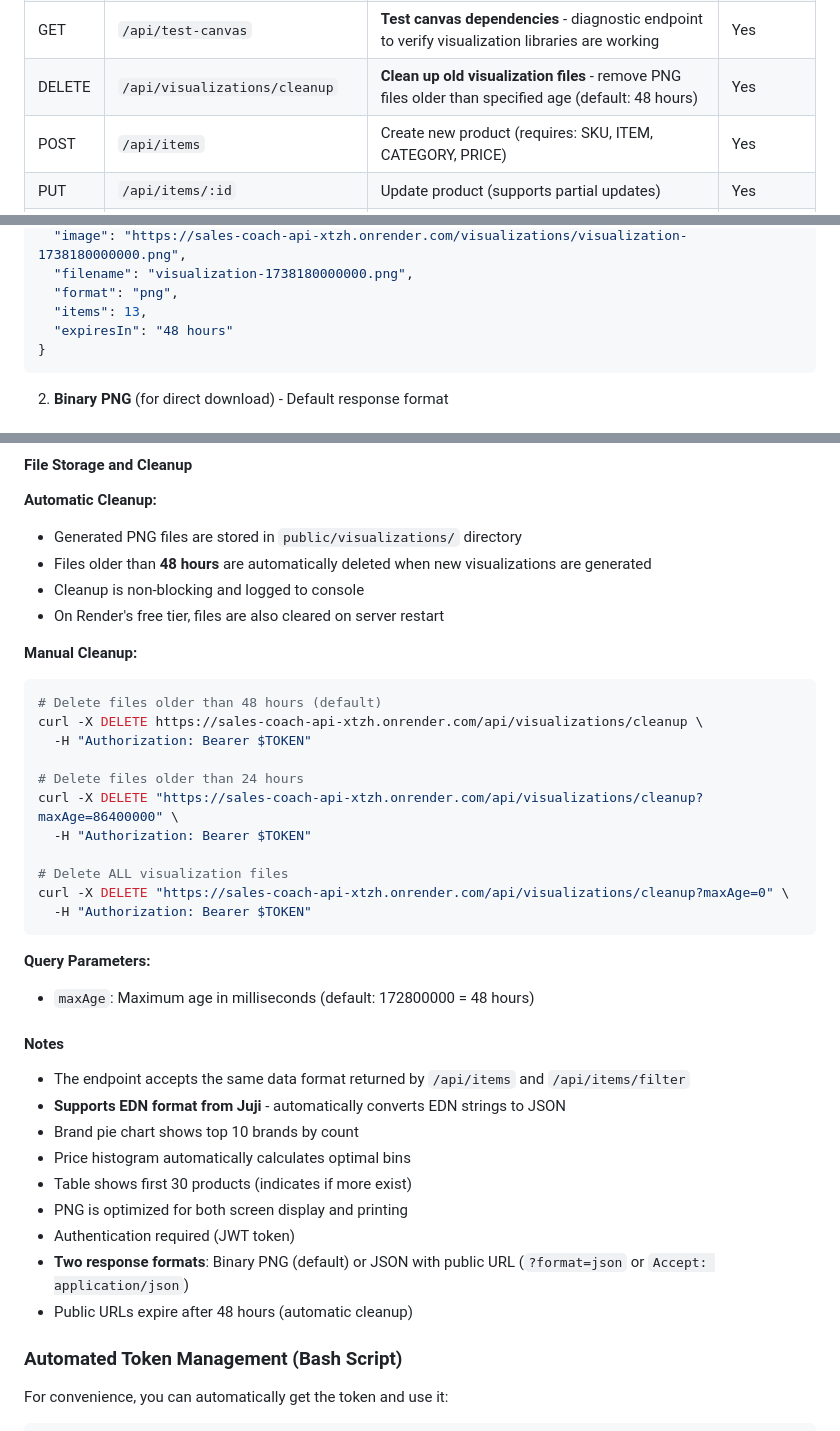
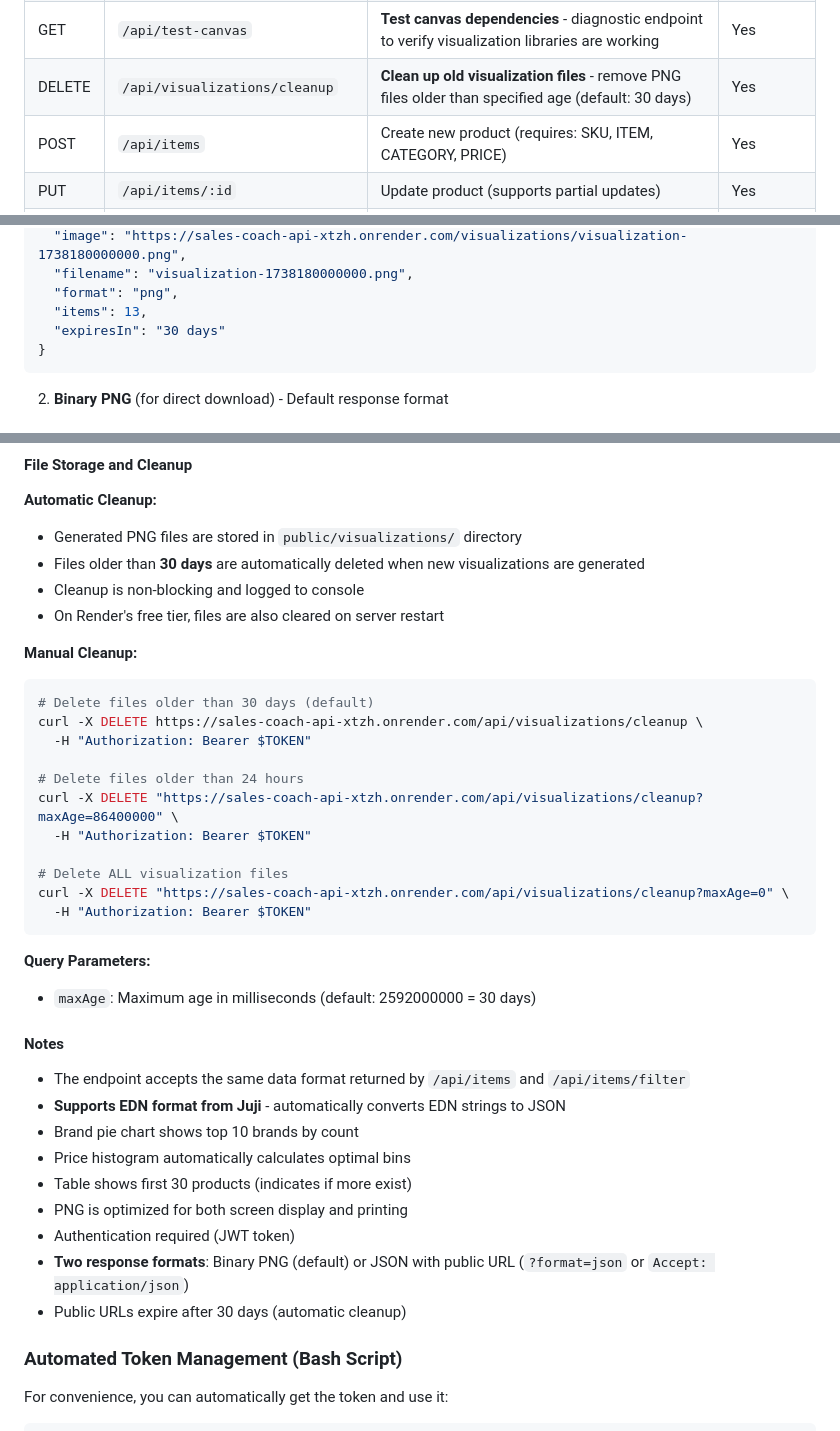
Before and after one commit to huan-wang-accenture/sales-coach-api, a Markdown page: CLAUDE.md, 3 parts joined by grey strips. Rendered like a GitHub page.

Commit message:
Update CLAUDE.md with 30-day expiration documentation
- Changed all references from "48 hours" to "30 days"
- Updated cleanup endpoint default (172800000ms to 2592000000ms)
- Updated example responses with "30 days" expiresIn
- Updated automatic cleanup documentation
- Updated Limitations section

Co-Authored-By: Claude Sonnet 4.5 <noreply@anthropic.com>

````diff
--- a/CLAUDE.md
+++ b/CLAUDE.md
@@ -126,7 +126,7 @@ The entire application logic lives in a single `server.js` file. There are no se
 | POST | `/api/items/filter` | **Filter with body params** (item, brand, category, minPrice, maxPrice) - case-insensitive contains | Yes |
 | POST | `/api/items/visualize` | **Generate PNG visualization** (pie chart, histogram, table) from items data - supports EDN and JSON formats | Yes |
 | GET | `/api/test-canvas` | **Test canvas dependencies** - diagnostic endpoint to verify visualization libraries are working | Yes |
-| DELETE | `/api/visualizations/cleanup` | **Clean up old visualization files** - remove PNG files older than specified age (default: 48 hours) | Yes |
+| DELETE | `/api/visualizations/cleanup` | **Clean up old visualization files** - remove PNG files older than specified age (default: 30 days) | Yes |
 | POST | `/api/items` | Create new product (requires: SKU, ITEM, CATEGORY, PRICE) | Yes |
 | PUT | `/api/items/:id` | Update product (supports partial updates) | Yes |
 | DELETE | `/api/items/:id` | Delete product | Yes |
@@ -442,7 +442,7 @@ The endpoint automatically detects and converts EDN format to JSON.
   "filename": "visualization-1738180000000.png",
   "format": "png",
   "items": 13,
-  "expiresIn": "48 hours"
+  "expiresIn": "30 days"
 }
 ```
 
@@ -552,13 +552,13 @@ curl -X POST https://sales-coach-api-xtzh.onrender.com/api/items/visualize \
 
 **Automatic Cleanup:**
 - Generated PNG files are stored in `public/visualizations/` directory
-- Files older than **48 hours** are automatically deleted when new visualizations are generated
+- Files older than **30 days** are automatically deleted when new visualizations are generated
 - Cleanup is non-blocking and logged to console
 - On Render's free tier, files are also cleared on server restart
 
 **Manual Cleanup:**
 ```bash
-# Delete files older than 48 hours (default)
+# Delete files older than 30 days (default)
 curl -X DELETE https://sales-coach-api-xtzh.onrender.com/api/visualizations/cleanup \
   -H "Authorization: Bearer $TOKEN"
 
@@ -572,7 +572,7 @@ curl -X DELETE "https://sales-coach-api-xtzh.onrender.com/api/visualizations/cle
 ```
 
 **Query Parameters:**
-- `maxAge`: Maximum age in milliseconds (default: 172800000 = 48 hours)
+- `maxAge`: Maximum age in milliseconds (default: 2592000000 = 30 days)
 
 #### Notes
 
@@ -584,7 +584,7 @@ curl -X DELETE "https://sales-coach-api-xtzh.onrender.com/api/visualizations/cle
 - PNG is optimized for both screen display and printing
 - Authentication required (JWT token)
 - **Two response formats**: Binary PNG (default) or JSON with public URL (`?format=json` or `Accept: application/json`)
-- Public URLs expire after 48 hours (automatic cleanup)
+- Public URLs expire after 30 days (automatic cleanup)
 
 ### Automated Token Management (Bash Script)
 
````
Also changed, not shown: other parts of CLAUDE.md (+3 -3 lines).
